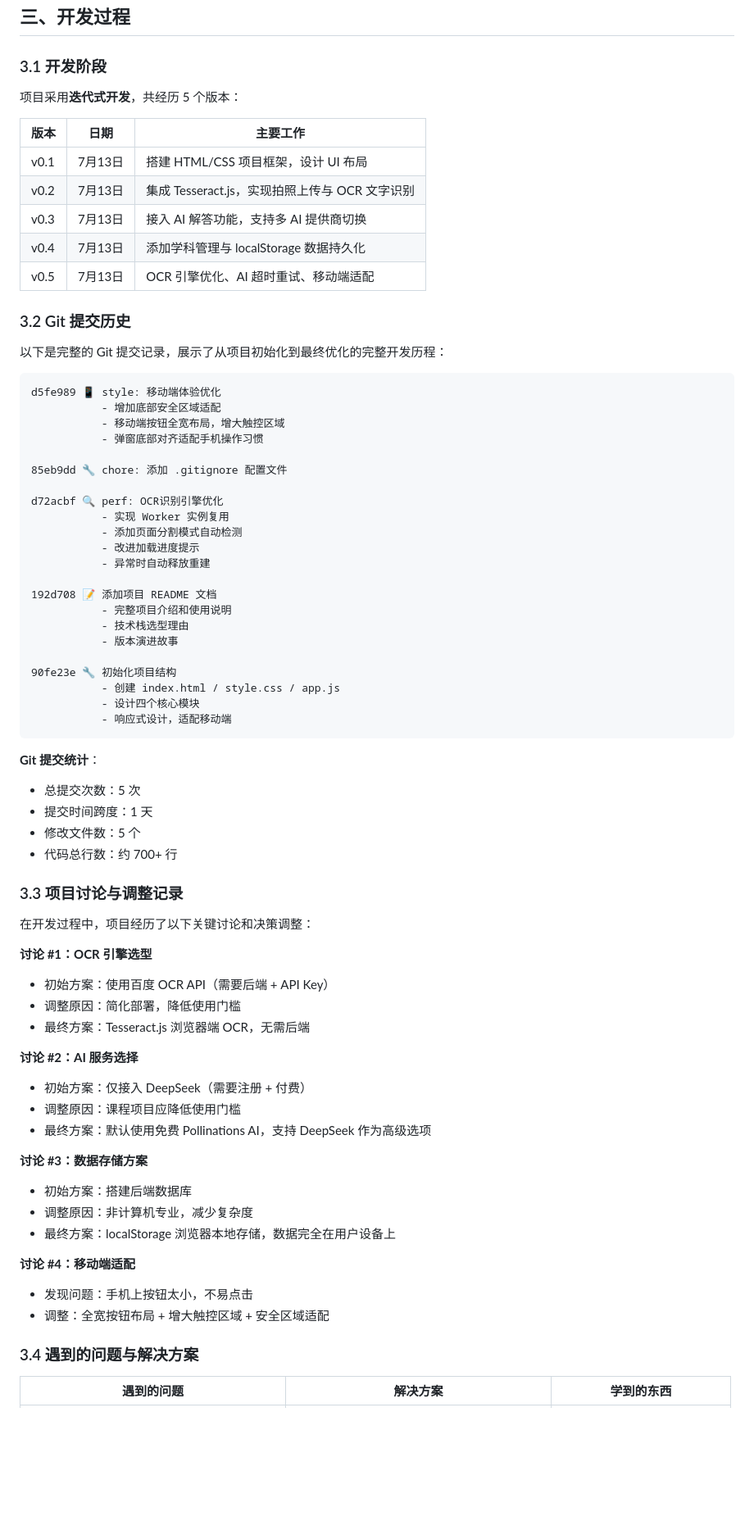
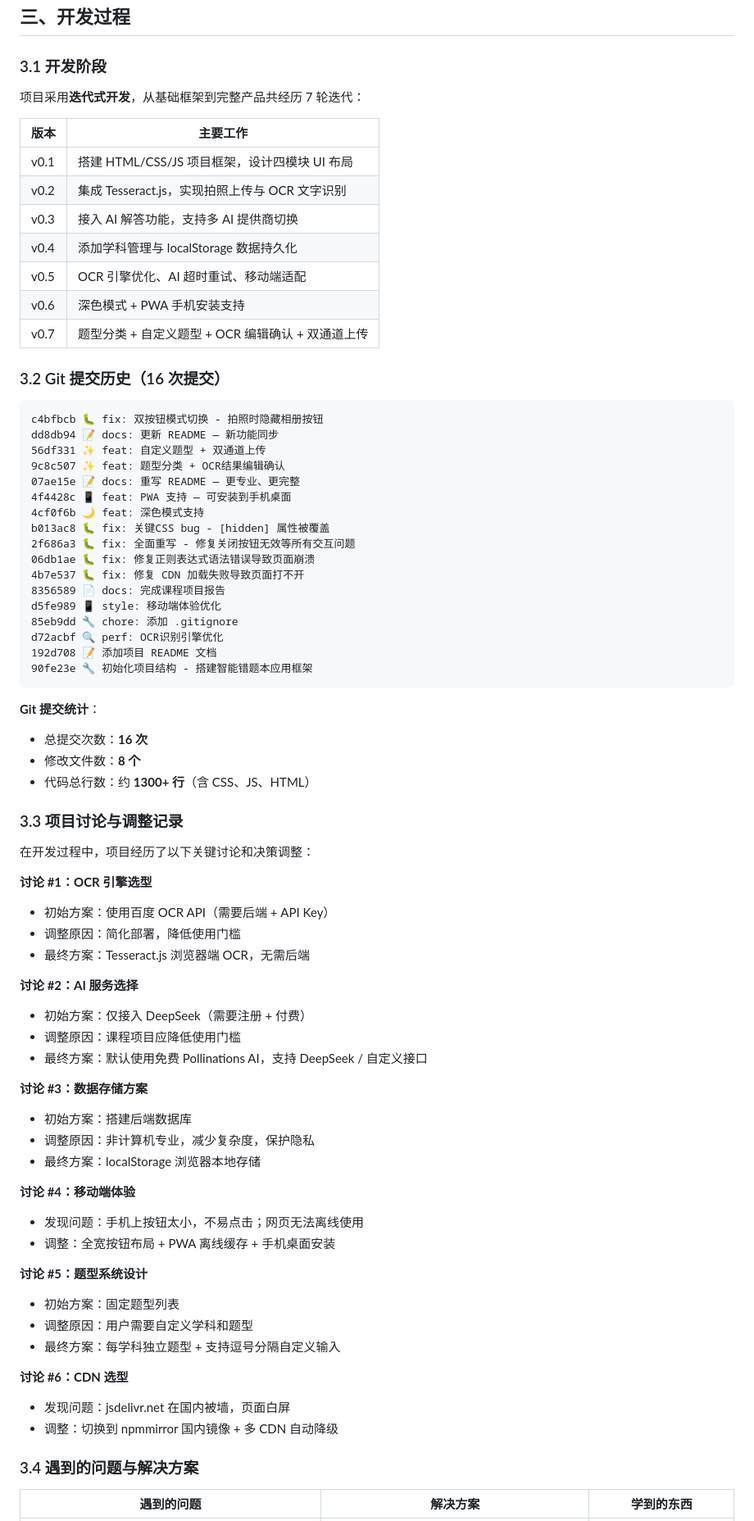
Before and after one commit to Zy1222dgbsw/error-notebook-app, a Markdown page: 项目报告.md, the part around one of its changes. Shown at 82% size. GitHub-like rendering; blank space fills up the shorter version.

````diff
--- a/项目报告.md
+++ b/项目报告.md
@@ -63,50 +73,44 @@
 
 ### 3.1 开发阶段
 
-项目采用**迭代式开发**，共经历 5 个版本：
+项目采用**迭代式开发**，从基础框架到完整产品共经历 7 轮迭代：
 
-| 版本 | 日期 | 主要工作 |
-|------|------|----------|
-| v0.1 | 7月13日 | 搭建 HTML/CSS 项目框架，设计 UI 布局 |
-| v0.2 | 7月13日 | 集成 Tesseract.js，实现拍照上传与 OCR 文字识别 |
-| v0.3 | 7月13日 | 接入 AI 解答功能，支持多 AI 提供商切换 |
-| v0.4 | 7月13日 | 添加学科管理与 localStorage 数据持久化 |
-| v0.5 | 7月13日 | OCR 引擎优化、AI 超时重试、移动端适配 |
+| 版本 | 主要工作 |
+|------|----------|
+| v0.1 | 搭建 HTML/CSS/JS 项目框架，设计四模块 UI 布局 |
+| v0.2 | 集成 Tesseract.js，实现拍照上传与 OCR 文字识别 |
+| v0.3 | 接入 AI 解答功能，支持多 AI 提供商切换 |
+| v0.4 | 添加学科管理与 localStorage 数据持久化 |
+| v0.5 | OCR 引擎优化、AI 超时重试、移动端适配 |
+| v0.6 | 深色模式 + PWA 手机安装支持 |
+| v0.7 | 题型分类 + 自定义题型 + OCR 编辑确认 + 双通道上传 |
 
-### 3.2 Git 提交历史
-
-以下是完整的 Git 提交记录，展示了从项目初始化到最终优化的完整开发历程：
+### 3.2 Git 提交历史（16 次提交）
 
 ```
+c4bfbcb 🐛 fix: 双按钮模式切换 - 拍照时隐藏相册按钮
+dd8db94 📝 docs: 更新 README — 新功能同步
+56df331 ✨ feat: 自定义题型 + 双通道上传
+9c8c507 ✨ feat: 题型分类 + OCR结果编辑确认
+07ae15e 📝 docs: 重写 README — 更专业、更完整
+4f4428c 📱 feat: PWA 支持 — 可安装到手机桌面
+4cf0f6b 🌙 feat: 深色模式支持
+b013ac8 🐛 fix: 关键CSS bug - [hidden] 属性被覆盖
+2f686a3 🐛 fix: 全面重写 - 修复关闭按钮无效等所有交互问题
+06db1ae 🐛 fix: 修复正则表达式语法错误导致页面崩溃
+4b7e537 🐛 fix: 修复 CDN 加载失败导致页面打不开
+8356589 📄 docs: 完成课程项目报告
 d5fe989 📱 style: 移动端体验优化
-           - 增加底部安全区域适配
-           - 移动端按钮全宽布局，增大触控区域
-           - 弹窗底部对齐适配手机操作习惯
-
-85eb9dd 🔧 chore: 添加 .gitignore 配置文件
-
+85eb9dd 🔧 chore: 添加 .gitignore
 d72acbf 🔍 perf: OCR识别引擎优化
-           - 实现 Worker 实例复用
-           - 添加页面分割模式自动检测
-           - 改进加载进度提示
-           - 异常时自动释放重建
-
 192d708 📝 添加项目 README 文档
-           - 完整项目介绍和使用说明
-           - 技术栈选型理由
-           - 版本演进故事
-
-90fe23e 🔧 初始化项目结构
-           - 创建 index.html / style.css / app.js
-           - 设计四个核心模块
-           - 响应式设计，适配移动端
+90fe23e 🔧 初始化项目结构 - 搭建智能错题本应用框架
 ```
 
 **Git 提交统计**：
-- 总提交次数：5 次
-- 提交时间跨度：1 天
-- 修改文件数：5 个
-- 代码总行数：约 700+ 行
+- 总提交次数：**16 次**
+- 修改文件数：**8 个**
+- 代码总行数：约 **1300+ 行**（含 CSS、JS、HTML）
 
 ### 3.3 项目讨论与调整记录
 
@@ -120,16 +124,25 @@ d72acbf 🔍 perf: OCR识别引擎优化
 **讨论 #2：AI 服务选择**
 - 初始方案：仅接入 DeepSeek（需要注册 + 付费）
 - 调整原因：课程项目应降低使用门槛
-- 最终方案：默认使用免费 Pollinations AI，支持 DeepSeek 作为高级选项
+- 最终方案：默认使用免费 Pollinations AI，支持 DeepSeek / 自定义接口
 
 **讨论 #3：数据存储方案**
 - 初始方案：搭建后端数据库
-- 调整原因：非计算机专业，减少复杂度
-- 最终方案：localStorage 浏览器本地存储，数据完全在用户设备上
+- 调整原因：非计算机专业，减少复杂度，保护隐私
+- 最终方案：localStorage 浏览器本地存储
 
-**讨论 #4：移动端适配**
-- 发现问题：手机上按钮太小，不易点击
-- 调整：全宽按钮布局 + 增大触控区域 + 安全区域适配
+**讨论 #4：移动端体验**
+- 发现问题：手机上按钮太小，不易点击；网页无法离线使用
+- 调整：全宽按钮布局 + PWA 离线缓存 + 手机桌面安装
+
+**讨论 #5：题型系统设计**
+- 初始方案：固定题型列表
+- 调整原因：用户需要自定义学科和题型
+- 最终方案：每学科独立题型 + 支持逗号分隔自定义输入
+
+**讨论 #6：CDN 选型**
+- 发现问题：jsdelivr.net 在国内被墙，页面白屏
+- 调整：切换到 npmmirror 国内镜像 + 多 CDN 自动降级
 
 ### 3.4 遇到的问题与解决方案
 
````
Also changed, not shown: other parts of 项目报告.md (+81 -44 lines).
